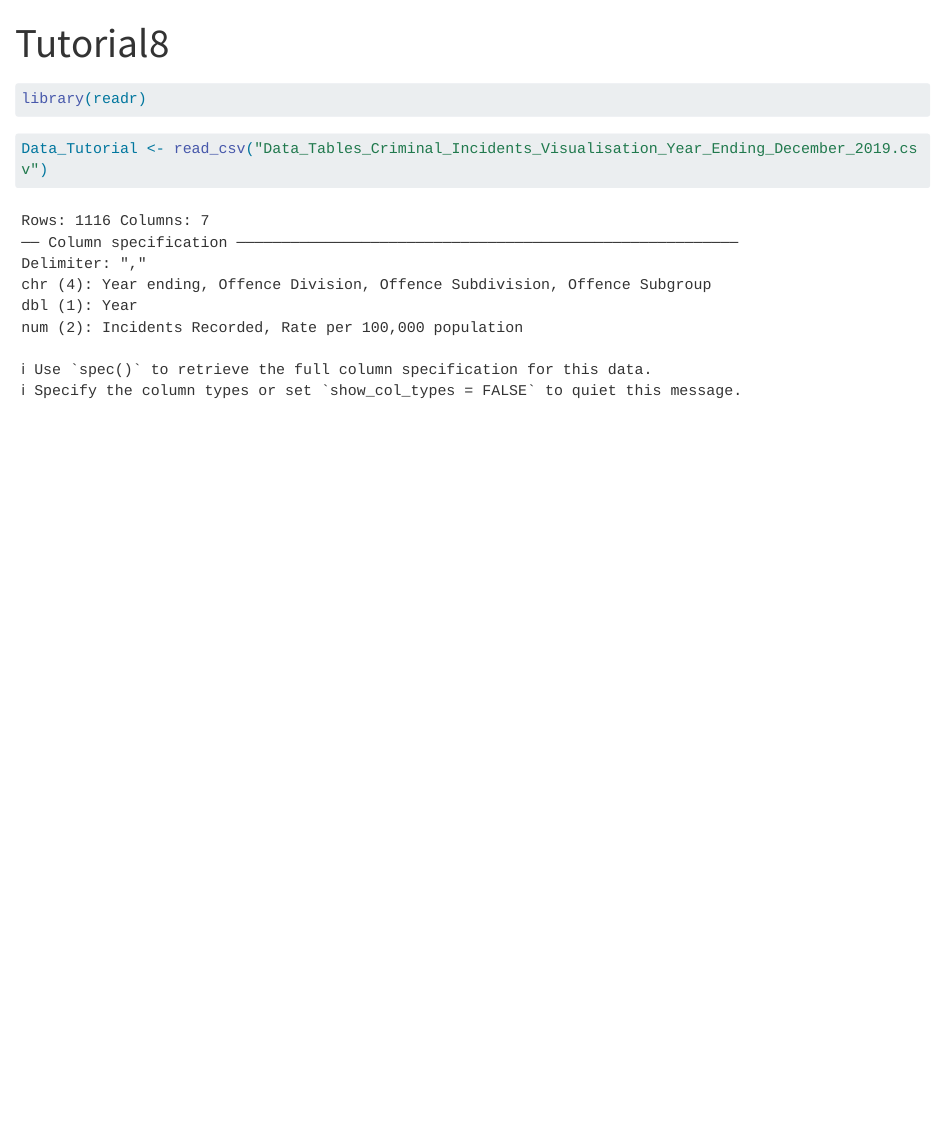
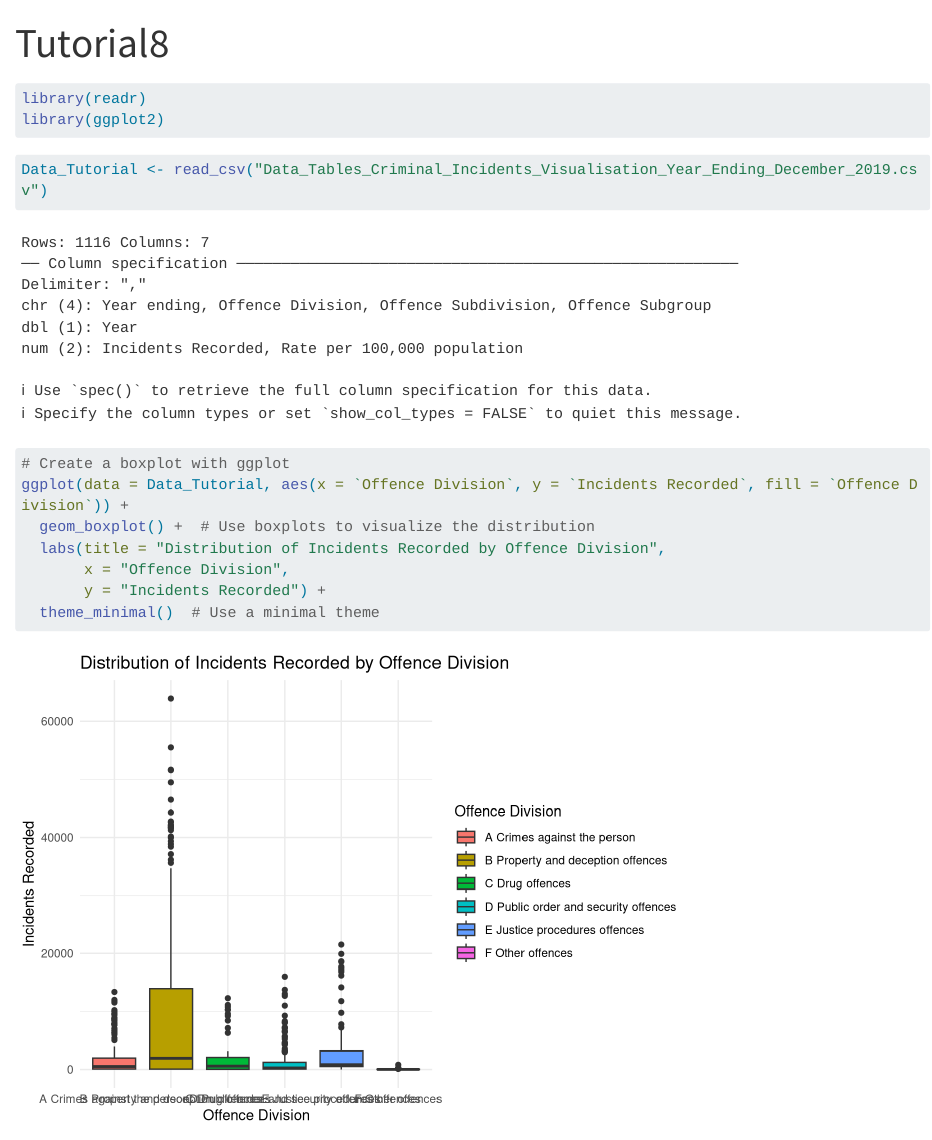
Before and after one commit to shiveshkrishna/Tutorial8, a Quarto document (tutorial8.qmd): the page in a window 1100 px wide, from its top. Rendered offline with R 4.5, knitr and Pandoc in place of Quarto, with nearby package versions; long lines of code are wrapped.

Commit message:
Created Box plot

````diff
--- a/tutorial8.qmd
+++ b/tutorial8.qmd
@@ -6,9 +6,19 @@ editor: visual
 
 ```{r}
 library(readr)
+library(ggplot2)
 ```
-
 
 ```{r}
 Data_Tutorial <- read_csv("Data_Tables_Criminal_Incidents_Visualisation_Year_Ending_December_2019.csv")
 ```
+
+```{r}
+# Create a boxplot with ggplot
+ggplot(data = Data_Tutorial, aes(x = `Offence Division`, y = `Incidents Recorded`, fill = `Offence Division`)) +
+  geom_boxplot() +  # Use boxplots to visualize the distribution
+  labs(title = "Distribution of Incidents Recorded by Offence Division",
+       x = "Offence Division",
+       y = "Incidents Recorded") +
+  theme_minimal()  # Use a minimal theme
+```
````
